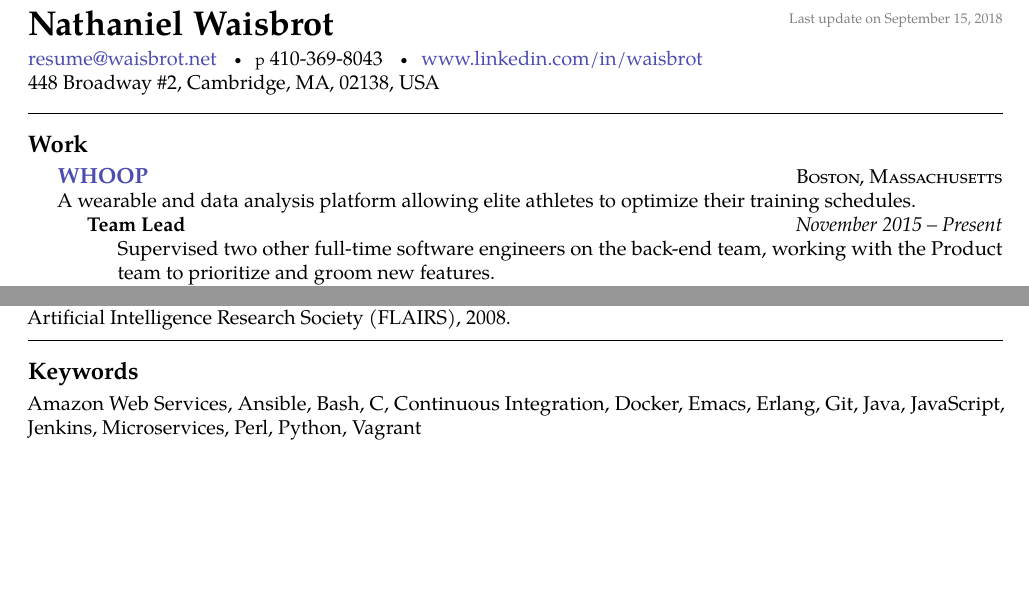
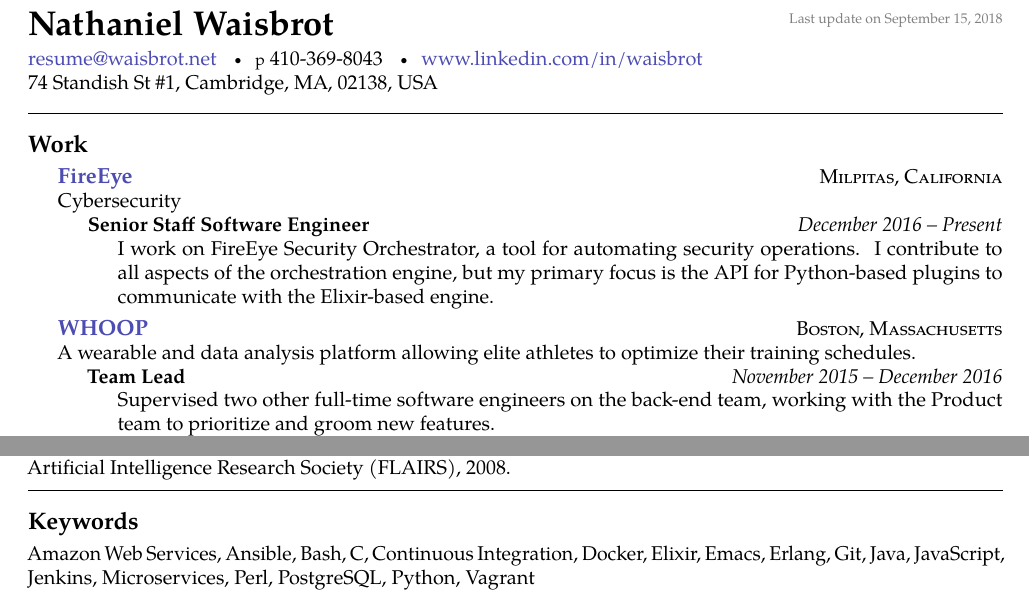
Before and after one commit to waisbrot/resume, a LaTeX CV (resume.tex): two parts of pages 1 and 2 of 2, joined at a grey line, cut so that both start at the same text, the shorter picture padded with empty space. Compiled offline with pdfLaTeX.

Commit message:
just push pending additions

```diff
--- a/resume.tex
+++ b/resume.tex
@@ -41,11 +41,21 @@
 \textsmaller{p} 410-369-8043 \sbull
 \href{https://www.linkedin.com/in/waisbrot}{www.linkedin.com/in/waisbrot}
 \\
-448 Broadway \#2, Cambridge, MA, 02138, USA
+74 Standish St \#1, Cambridge, MA, 02138, USA
 
 \spacedhrule{0.9em}{-0.4em}  % a horizontal line with some vertical spacing before and after
 
 \roottitle{Work}
+
+\headedsection  % sets the header for the section and includes any subsections
+  {\textbf{\href{https://www.fireeye.com}{FireEye}}}
+  {\textsc{Milpitas, California}} {%
+  \\Cybersecurity
+  \headedsubsection
+    {Senior Staff Software Engineer}
+    {December 2016 -- Present}
+    {\bodytext{I work on FireEye Security Orchestrator, a tool for automating security operations. I contribute to all aspects of the orchestration engine, but my primary focus is the API for Python-based plugins to communicate with the Elixir-based engine.}}
+    }
 
 \headedsection  % sets the header for the section and includes any subsections
   {\textbf{\href{https://www.whoop.com}{WHOOP}}}
@@ -53,7 +63,7 @@
   \\A wearable and data analysis platform allowing elite athletes to optimize their training schedules.
   \headedsubsection
     {Team Lead}
-    {November 2015 -- Present}
+    {November 2015 -- December 2016}
     {\bodytext{Supervised two other full-time software engineers on the back-end team, working with the Product team to prioritize and groom new features.
 
 Managed a summer intern (planned a summer project, lead the hiring process, supervised the project) integrating multiple external services (SalesForce, Shopify, GitHub, etc) with our own internal services.
@@ -157,9 +167,7 @@ Granted DoD Top Secret clearance and worked in a classified environment.}}
 \spacedhrule{0.5em}{-0.4em}
 
 \roottitle{Keywords}
-  {Amazon Web Services, Ansible, Bash, C, Continuous Integration, Docker, Emacs, Erlang, Git, Java, JavaScript, Jenkins, Microservices, Perl, Python, Vagrant}
+  {Amazon Web Services, Ansible, Bash, C, Continuous Integration, Docker, Elixir, Emacs, Erlang, Git, Java, JavaScript, Jenkins, Microservices, Perl, PostgreSQL, Python, Vagrant}
 
 
 \end{document}
-
-＀
```
